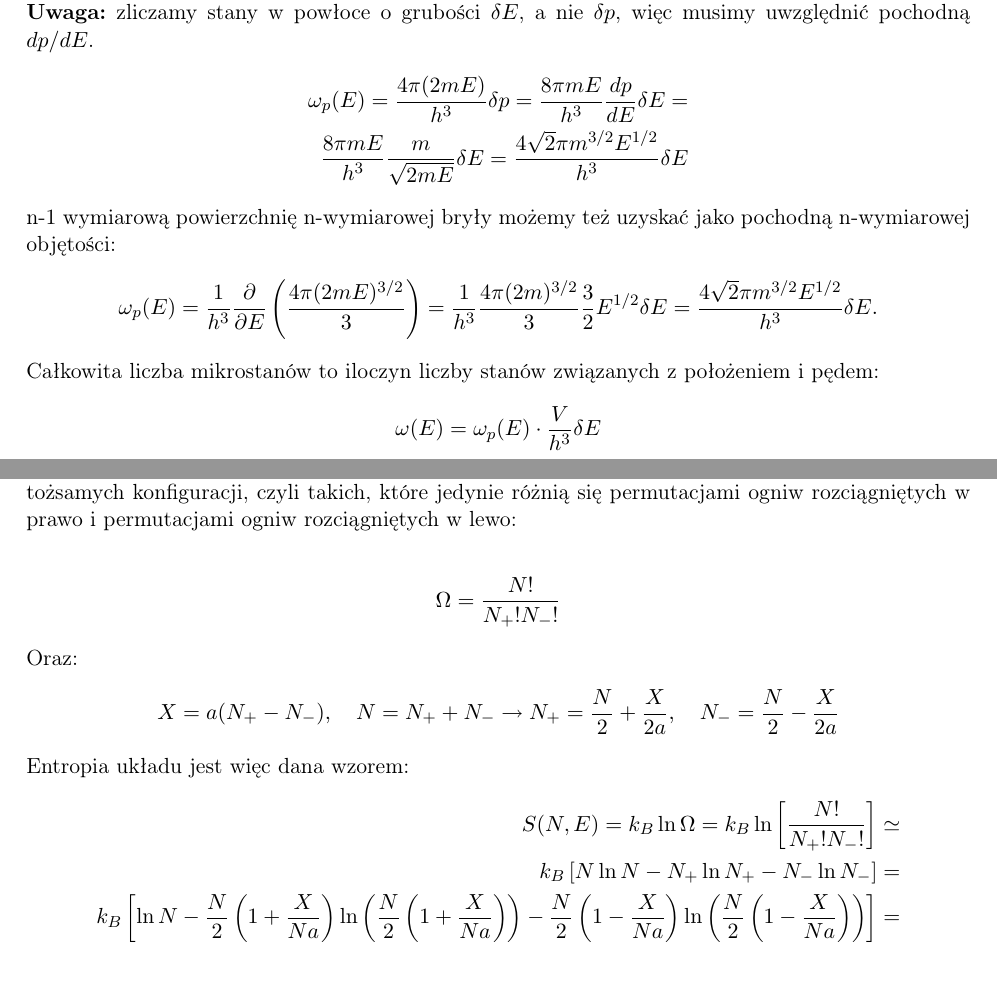
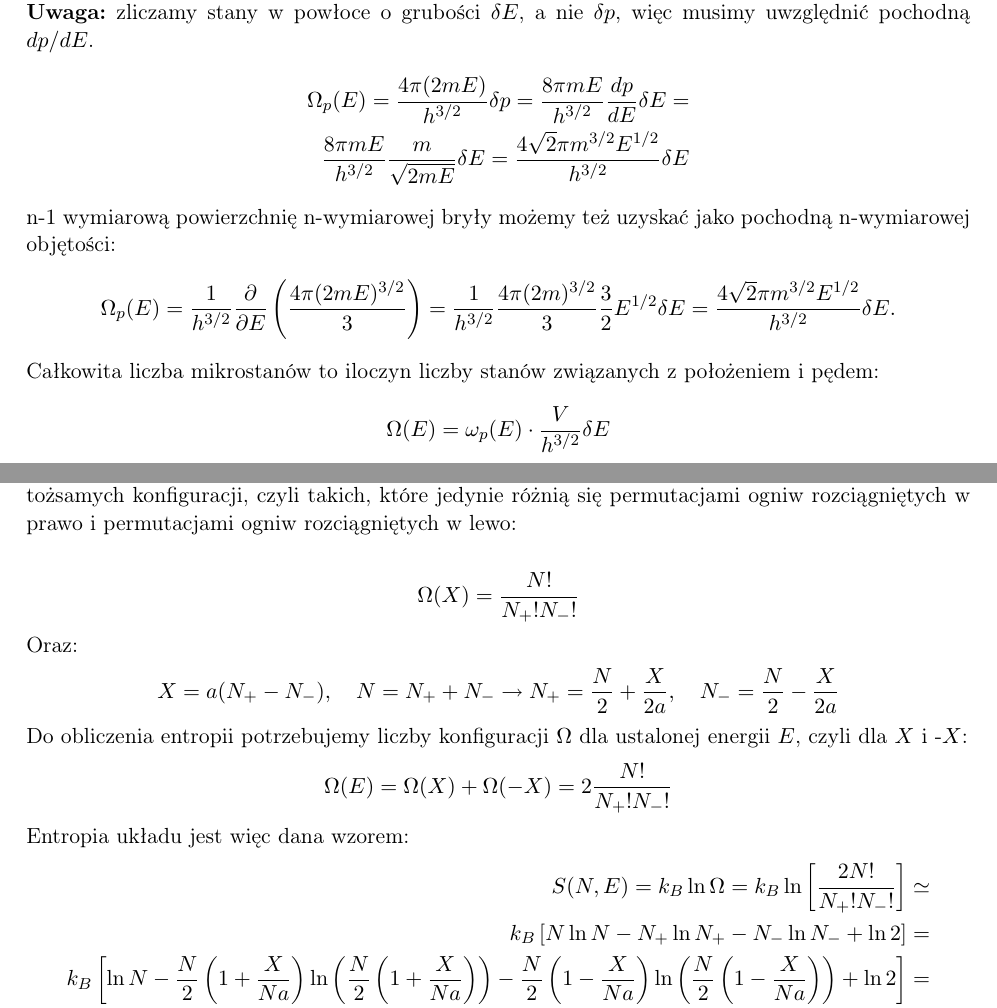
Before and after one commit to akalinow/Termodynamika_R, a LaTeX document (zestaw_5/zestaw_5_rozwiazania.tex): two parts of pages 1 and 8 of 9, joined at a grey line, cut so that both start at the same text, the shorter picture padded with empty space. Compiled offline with pdfLaTeX.

```diff
--- a/zestaw_5/zestaw_5_rozwiazania.tex
+++ b/zestaw_5/zestaw_5_rozwiazania.tex
@@ -65,7 +65,7 @@
 
 \newif\ifshowsolutions
 
-\def\showsolutions{}
+\def\showsolutions{} %comment this line to hide solutions
 
 \newif\ifshowsolutions
 \ifdefined\showsolutions
@@ -112,22 +112,23 @@
 {\bf Uwaga:} zliczamy stany w powłoce o grubości $\delta E$,
  a nie $\delta p$, więc musimy uwzględnić pochodną $dp/dE$.
 \begin{align*}
-\omega_{p}(E) = \frac{4\pi (2mE)}{h^3}\delta p = \frac{8\pi mE}{h^3} \frac{dp}{dE} \delta E = \\
-\frac{8\pi mE}{h^3} \frac{m}{\sqrt{2mE}} \delta E =
-\frac{4\sqrt{2}\pi m^{3/2}E^{1/2}}{h^{3}}   \delta E
+\Omega_{p}(E) = \frac{4\pi (2mE)}{h^{3/2}}\delta p =
+\frac{8\pi mE}{h^{3/2}} \frac{dp}{dE} \delta E = \\
+\frac{8\pi mE}{h^{3/2}} \frac{m}{\sqrt{2mE}} \delta E =
+\frac{4\sqrt{2}\pi m^{3/2}E^{1/2}}{h^{3/2}}   \delta E
 \end{align*}
 
 n-1 wymiarową powierzchnię n-wymiarowej bryły możemy też uzyskać
 jako pochodną n-wymiarowej objętości:
 \begin{align*}
-\omega_{p}(E) = \frac{1}{h^3} \frac{\partial}{\partial E} \left( \frac{4\pi (2mE)^{3/2}}{3} \right) =
-\frac{1}{h^3} \frac{4\pi (2m)^{3/2}}{3} \frac{3}{2} E^{1/2} \delta E =
-\frac{4 \sqrt{2}\pi m^{3/2} E^{1/2}}{h^3} \delta E.
+\Omega_{p}(E) = \frac{1}{h^{3/2}} \frac{\partial}{\partial E} \left( \frac{4\pi (2mE)^{3/2}}{3} \right) =
+\frac{1}{h^{3/2}} \frac{4\pi (2m)^{3/2}}{3} \frac{3}{2} E^{1/2} \delta E =
+\frac{4 \sqrt{2}\pi m^{3/2} E^{1/2}}{h^{3/2}} \delta E.
 \end{align*}
 
 Całkowita liczba mikrostanów to iloczyn liczby stanów związanych z położeniem i pędem:
 \begin{align*}
-\omega(E) = \omega_{p}(E) \cdot \frac{V}{h^3} \delta E
+\Omega(E) = \omega_{p}(E) \cdot \frac{V}{h^{3/2}} \delta E
 \end{align*}
 
 \newpage
@@ -475,7 +476,7 @@
 i permutacjami ogniw rozciągniętych w lewo:
 
 \begin{align*}
-\Omega = \frac{N!}{N_+! N_-!}
+\Omega(X) = \frac{N!}{N_+! N_-!}
 \end{align*}
 Oraz:
 \begin{align*}
@@ -485,15 +486,22 @@
   N_- = \frac{N}{2} - \frac{X}{2a}
 \end{align*}
 
+Do obliczenia entropii potrzebujemy liczby konfiguracji $\Omega$
+dla ustalonej energii $E$, czyli dla $X$ i -$X$:
+\begin{align*}
+\Omega(E) = \Omega(X) + \Omega(-X) = 2\frac{N!}{N_+! N_-!}
+\end{align*}
+
+
 Entropia układu jest więc dana wzorem:
 \begin{align*}
-S(N,E) = k_B \ln \Omega = k_B \ln \left[\frac{N!}{N_+! N_-!}\right] \simeq \\
-k_B \left[ N\ln N - N_+\ln N_+ - N_-\ln N_- \right] = \\
-k_B  \left[ \ln N - \frac{N}{2}\left(1 + \frac{X}{Na}\right)\ln \left( \frac{N}{2}\left(1 + \frac{X}{Na}\right) \right) - \frac{N}{2}\left(1 - \frac{X}{Na}\right)\ln \left( \frac{N}{2}\left(1 - \frac{X}{Na}\right) \right) \right] = \\
+S(N,E) = k_B \ln \Omega = k_B \ln \left[\frac{2N!}{N_+! N_-!}\right] \simeq \\
+k_B \left[ N\ln N - N_+\ln N_+ - N_-\ln N_-  + \ln2\right] = \\
+k_B  \left[ \ln N - \frac{N}{2}\left(1 + \frac{X}{Na}\right)\ln \left( \frac{N}{2}\left(1 + \frac{X}{Na}\right) \right) - \frac{N}{2}\left(1 - \frac{X}{Na}\right)\ln \left( \frac{N}{2}\left(1 - \frac{X}{Na}\right) \right) + \ln2  \right] = \\
 k_B \left[ \ln N - \frac{N}{2}\left(1 + \frac{X}{Na}\right)\ln \left(1 + \frac{X}{Na} \right) - \frac{N}{2}\left(1 - \frac{X}{Na}\right)\ln \left(1 - \frac{X}{Na}\right) \right. \\
-\left. -\frac{N}{2}\left(1 + \frac{X}{Na}\right)\ln\frac{N}{2} - \frac{N}{2}\left(1 - \frac{X}{Na}\right)\ln\frac{N}{2} \right]= \\
+\left. -\frac{N}{2}\left(1 + \frac{X}{Na}\right)\ln\frac{N}{2} - \frac{N}{2}\left(1 - \frac{X}{Na}\right)\ln\frac{N}{2} +\ln2 \right]= \\
 k_B N \left[- \frac{1}{2}\left(1 + \frac{X}{Na}\right)\ln \left(1 + \frac{X}{Na} \right) - \frac{1}{2}\left(1 - \frac{X}{Na}\right)\ln \left(1 - \frac{X}{Na}\right)
- - \ln2 \right] \simeq \\
+ - \ln2 + \ln2 \right] \simeq \\
 = || x = \frac{X}{Na} || =
 -k_B N \left[ \frac{1+x}{2}\log\frac{1+x}{2} + \frac{1-x}{2}\log\frac{1-x}{2} \right]
 \end{align*}
```
